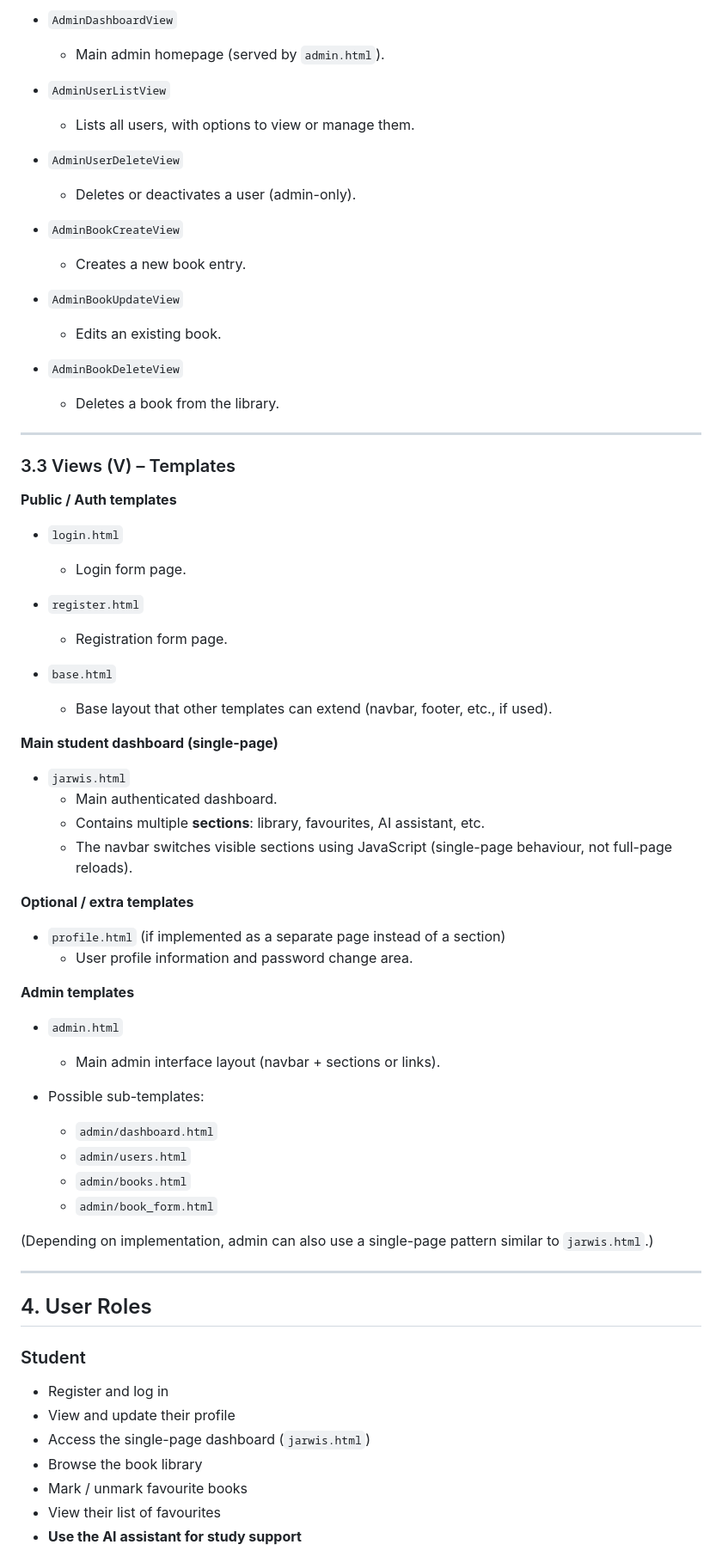
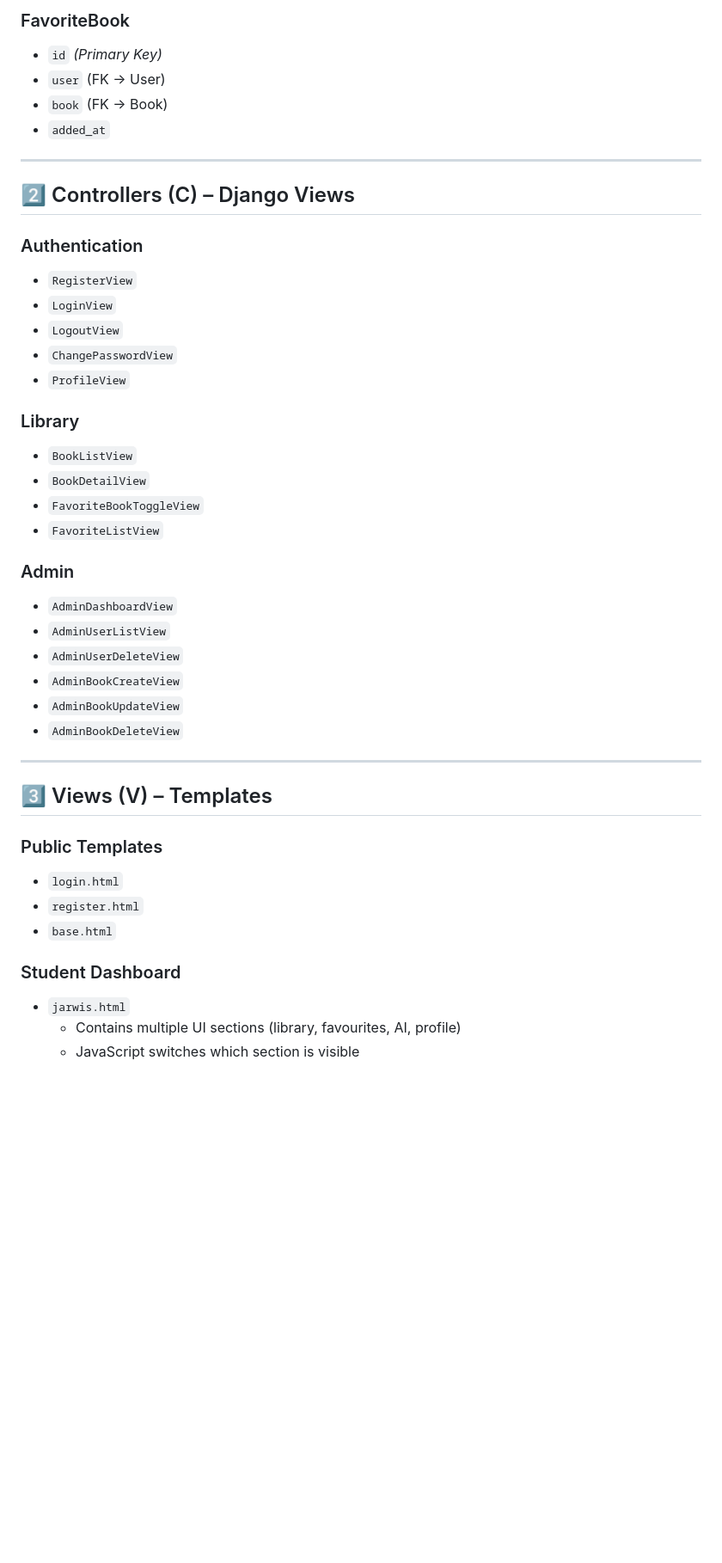
Before and after one commit to Jarvis-ai-UFAR/JARVIS, a Markdown page: README.md, the part around one of its changes. Shown at 86% size. Rendered like a GitHub page; blank space fills up the shorter version.

```diff
--- a/README.md
+++ b/README.md
@@ -114,72 +75,45 @@ Although Django uses **MVT (Model–View–Template)**, we describe the architec
-- `AdminDashboardView`
-  - Main admin homepage (served by `admin.html`).
-
-- `AdminUserListView`
-  - Lists all users, with options to view or manage them.
-
-- `AdminUserDeleteView`
-  - Deletes or deactivates a user (admin-only).
-
-- `AdminBookCreateView`
-  - Creates a new book entry.
-
-- `AdminBookUpdateView`
-  - Edits an existing book.
-
-- `AdminBookDeleteView`
-  - Deletes a book from the library.
+### FavoriteBook
+- `id` *(Primary Key)*
+- `user` (FK → User)
+- `book` (FK → Book)
+- `added_at`
 
 ---
 
-### 3.3 Views (V) – Templates
+## 2️⃣ Controllers (C) – Django Views
 
-**Public / Auth templates**
+### Authentication
+- `RegisterView`
+- `LoginView`
+- `LogoutView`
+- `ChangePasswordView`
+- `ProfileView`
 
-- `login.html`
-  - Login form page.
+### Library
+- `BookListView`
+- `BookDetailView`
+- `FavoriteBookToggleView`
+- `FavoriteListView`
 
-- `register.html`
-  - Registration form page.
-
-- `base.html`
-  - Base layout that other templates can extend (navbar, footer, etc., if used).
-
-**Main student dashboard (single-page)**
-
-- `jarwis.html`
-  - Main authenticated dashboard.
-  - Contains multiple **sections**: library, favourites, AI assistant, etc.
-  - The navbar switches visible sections using JavaScript (single-page behaviour, not full-page reloads).
-
-**Optional / extra templates**
-
-- `profile.html` (if implemented as a separate page instead of a section)
-  - User profile information and password change area.
-
-**Admin templates**
-
-- `admin.html`
-  - Main admin interface layout (navbar + sections or links).
-
-- Possible sub-templates:
-  - `admin/dashboard.html`
-  - `admin/users.html`
-  - `admin/books.html`
-  - `admin/book_form.html`
-
-(Depending on implementation, admin can also use a single-page pattern similar to `jarwis.html`.)
+### Admin
+- `AdminDashboardView`
+- `AdminUserListView`
+- `AdminUserDeleteView`
+- `AdminBookCreateView`
+- `AdminBookUpdateView`
+- `AdminBookDeleteView`
 
 ---
 
-## 4. User Roles
+## 3️⃣ Views (V) – Templates
 
-### Student
+### Public Templates
+- `login.html`
+- `register.html`
+- `base.html`
 
-- Register and log in
-- View and update their profile
-- Access the single-page dashboard (`jarwis.html`)
-- Browse the book library
-- Mark / unmark favourite books
-- View their list of favourites
-- **Use the AI assistant for study support**
+### Student Dashboard
+- `jarwis.html`
+  - Contains multiple UI sections (library, favourites, AI, profile)
+  - JavaScript switches which section is visible
 
```
Also changed, not shown: other parts of README.md (+176 -113 lines).
